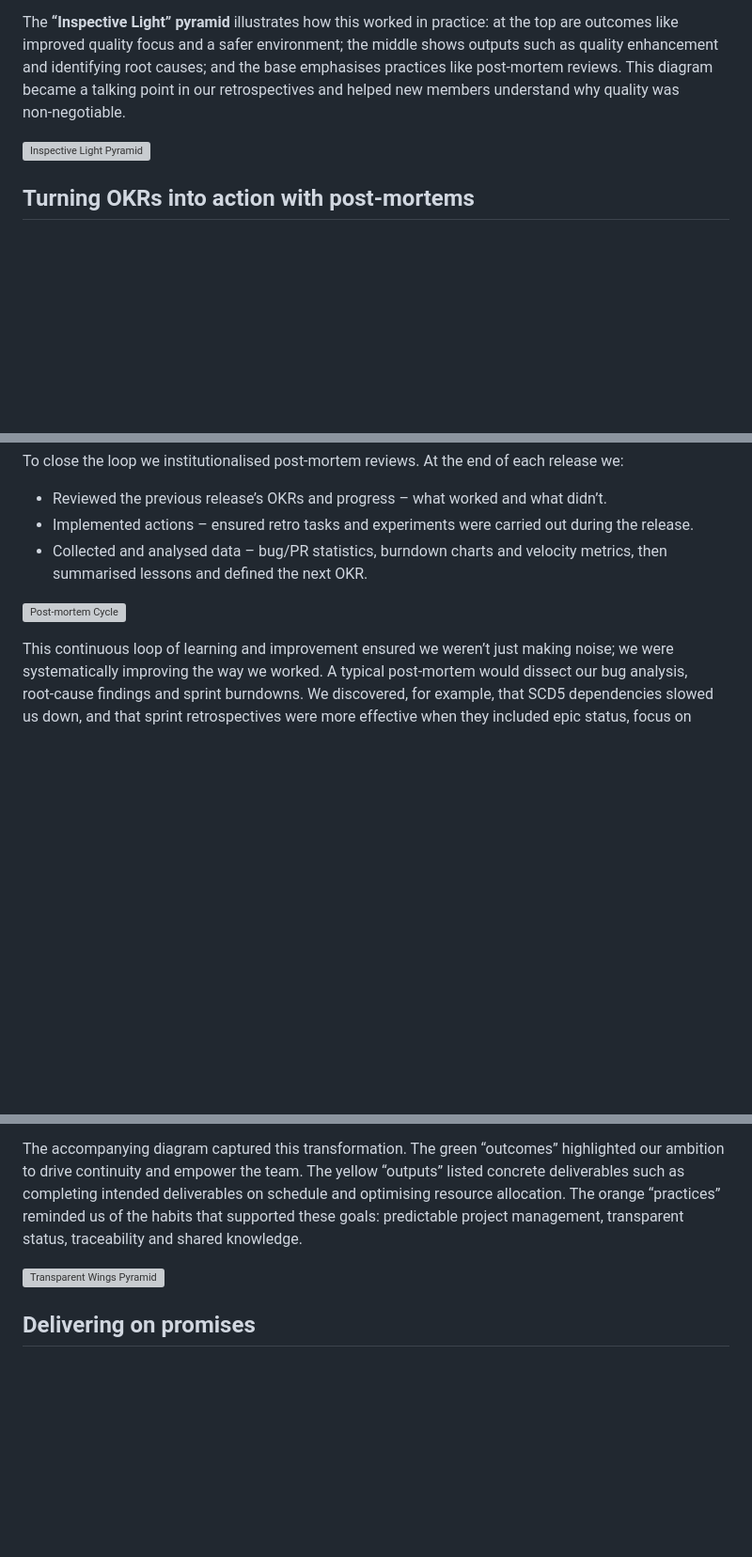
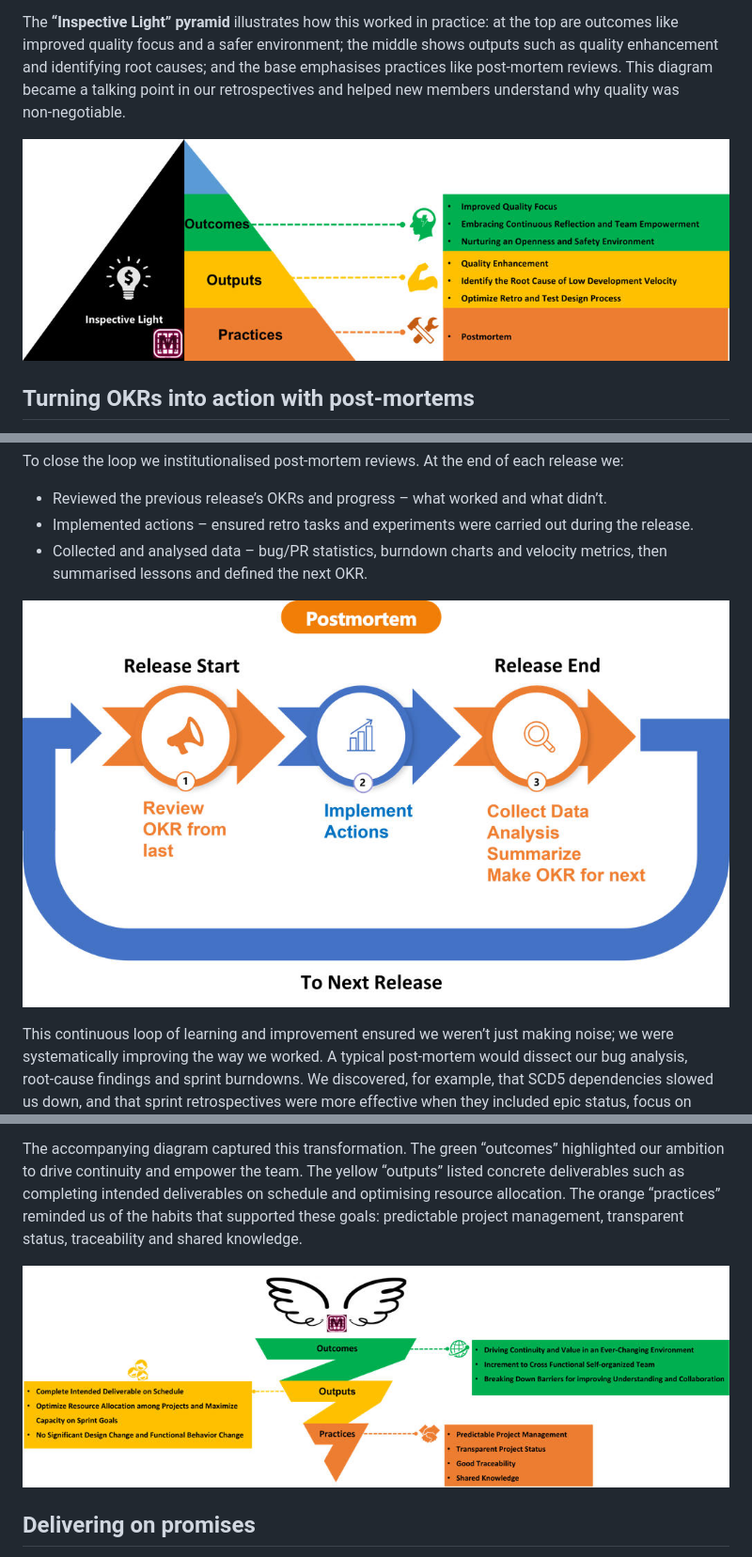
Before and after one commit to BaoFelix/BaoFelix.github.io, a Markdown page: articles/illuminating-path/index.md, 3 parts joined by grey strips. Shown at 94% size. Drawn GitHub-style; blank space fills up the shorter version; grey boxes are pictures that could not be loaded.

Commit message:
Update article index.md: fix image paths for GitHub Pages

```diff
--- a/articles/illuminating-path/index.md
+++ b/articles/illuminating-path/index.md
@@ -13,7 +13,7 @@ Continuous retrospection and empowerment were at the heart of this. We encourage
 
 The **“Inspective Light” pyramid** illustrates how this worked in practice: at the top are outcomes like improved quality focus and a safer environment; the middle shows outputs such as quality enhancement and identifying root causes; and the base emphasises practices like post‑mortem reviews. This diagram became a talking point in our retrospectives and helped new members understand why quality was non‑negotiable.
 
-![Inspective Light Pyramid](scrum_images-000.png)
+![Inspective Light Pyramid](../../scrum_images-000.png)
 
 ## Turning OKRs into action with post‑mortems
 
@@ -25,7 +25,7 @@ To close the loop we institutionalised post‑mortem reviews. At the end of each
 - Implemented actions – ensured retro tasks and experiments were carried out during the release.
 - Collected and analysed data – bug/PR statistics, burndown charts and velocity metrics, then summarised lessons and defined the next OKR.
 
-![Post‑mortem Cycle](scrum_images-001.png)
+![Post‑mortem Cycle](../../scrum_images-001.png)
 
 This continuous loop of learning and improvement ensured we weren’t just making noise; we were systematically improving the way we worked. A typical post‑mortem would dissect our bug analysis, root‑cause findings and sprint burndowns. We discovered, for example, that SCD5 dependencies slowed us down, and that sprint retrospectives were more effective when they included epic status, focus on release OKRs and a space for “having voices”. Each insight led to actions – such as introducing quality labels to evaluate product quality or rewriting acceptance criteria checklists – and those actions fed into the next iteration’s OKRs.
 
@@ -39,7 +39,7 @@ As our team matured, we moved from “inspecting” to “soaring.” The **Tran
 
 The accompanying diagram captured this transformation. The green “outcomes” highlighted our ambition to drive continuity and empower the team. The yellow “outputs” listed concrete deliverables such as completing intended deliverables on schedule and optimising resource allocation. The orange “practices” reminded us of the habits that supported these goals: predictable project management, transparent status, traceability and shared knowledge.
 
-![Transparent Wings Pyramid](scrum_images-002.png)
+![Transparent Wings Pyramid](../../scrum_images-002.png)
 
 ## Delivering on promises
 
```
